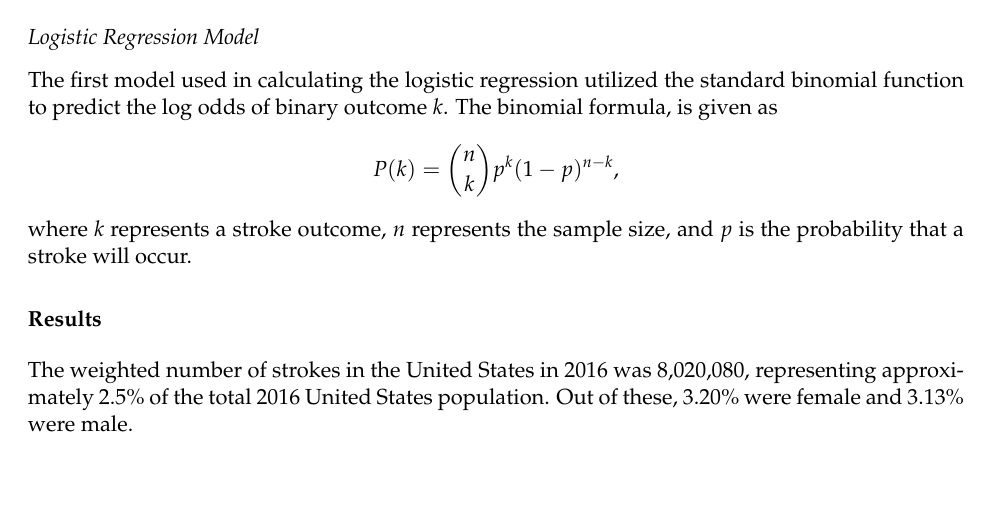
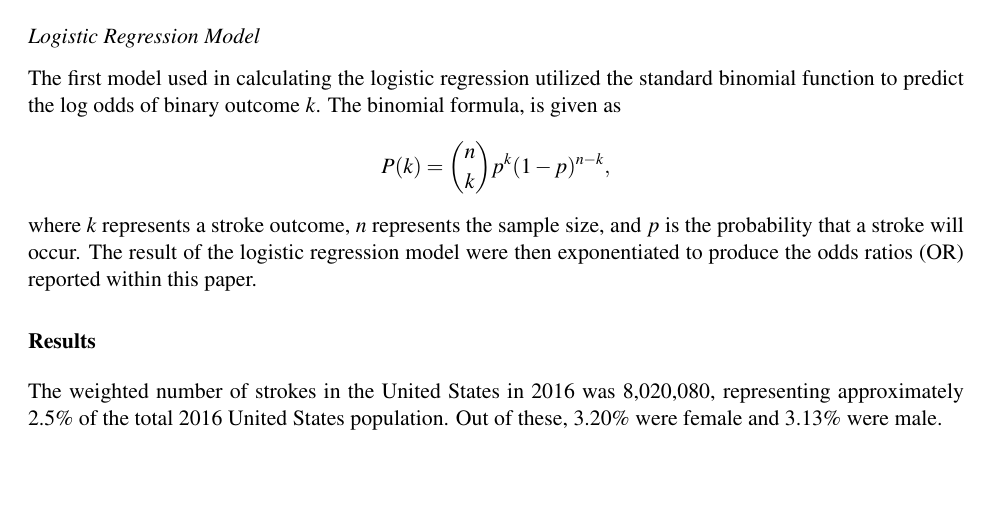
Before and after one commit to minorsecond/bios5300, a LaTeX paper (Rmd/report.tex): part of page 2 of 7, cut so that both start at the same text. Compiled offline with pdfLaTeX; a missing bibliography style is replaced by a similar one.

Commit message:
Updated text to explain exponentiated log odds.

```diff
--- a/Rmd/report.tex
+++ b/Rmd/report.tex
@@ -1,7 +1,7 @@
 \documentclass[11pt,]{article}
 \usepackage[left=1in,top=1in,right=1in,bottom=1in]{geometry}
 \newcommand*{\authorfont}{\fontfamily{phv}\selectfont}
-\usepackage[]{mathpazo}
+\usepackage[]{mathptmx}
 
 \usepackage[dvipsnames]{xcolor}
 
@@ -299,7 +299,9 @@ standard binomial function to predict the log odds of binary outcome
 \(k\). The binomial formula, is given as
 \[P(k)={n \choose k}p^{k}(1-p)^{n-k},\] where \(k\) represents a stroke
 outcome, \(n\) represents the sample size, and \(p\) is the probability
-that a stroke will occur.
+that a stroke will occur. The result of the logistic regression model
+were then exponentiated to produce the odds ratios (OR) reported within
+this paper.
 
 \hypertarget{results}{%
 \section{Results}\label{results}}
```
Also changed, not shown: Rmd/report.pdf.
